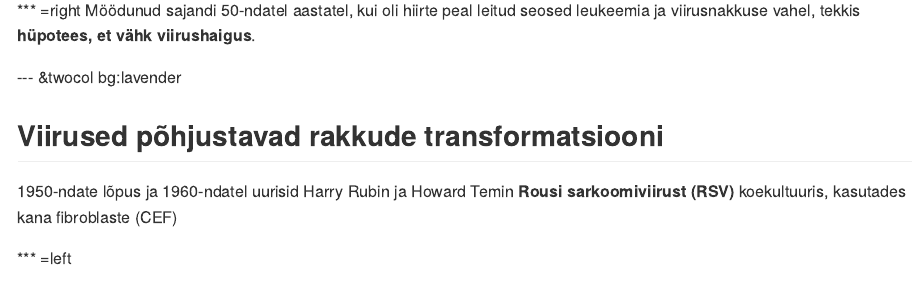
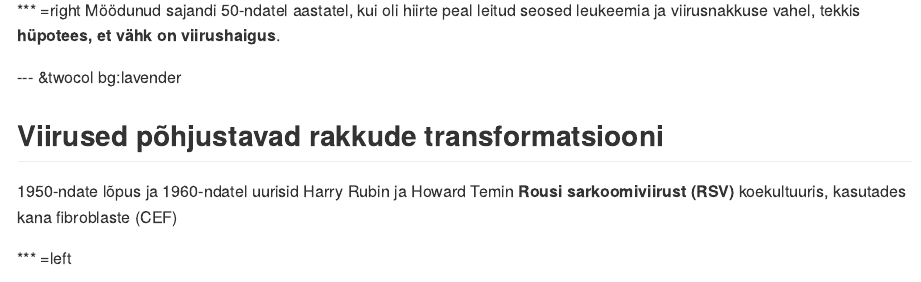
Before and after one commit to Onkobioloogia/Onkoviirused, an R Markdown document (index.Rmd): the page in a window 1100 px wide, from 1110 px down. The pictures show the output file index.md that the author committed with the source, drawn offline in the style of GitHub.

Commit message:
vähk on viirushaigus

```diff
--- a/index.Rmd
+++ b/index.Rmd
@@ -109,7 +109,7 @@ strong {
 ![lifemag](http://33.media.tumblr.com/tumblr_m5tnjt5vDR1qbz9meo1_500.jpg)
 
 *** =right
-Möödunud sajandi 50-ndatel aastatel, kui oli hiirte peal leitud seosed leukeemia ja viirusnakkuse vahel, tekkis **hüpotees, et vähk viirushaigus**.
+Möödunud sajandi 50-ndatel aastatel, kui oli hiirte peal leitud seosed leukeemia ja viirusnakkuse vahel, tekkis **hüpotees, et vähk on viirushaigus**.
 
 --- &twocol bg:lavender
 ## Viirused põhjustavad rakkude transformatsiooni
```
Also changed, not shown: index.html, index.md.
